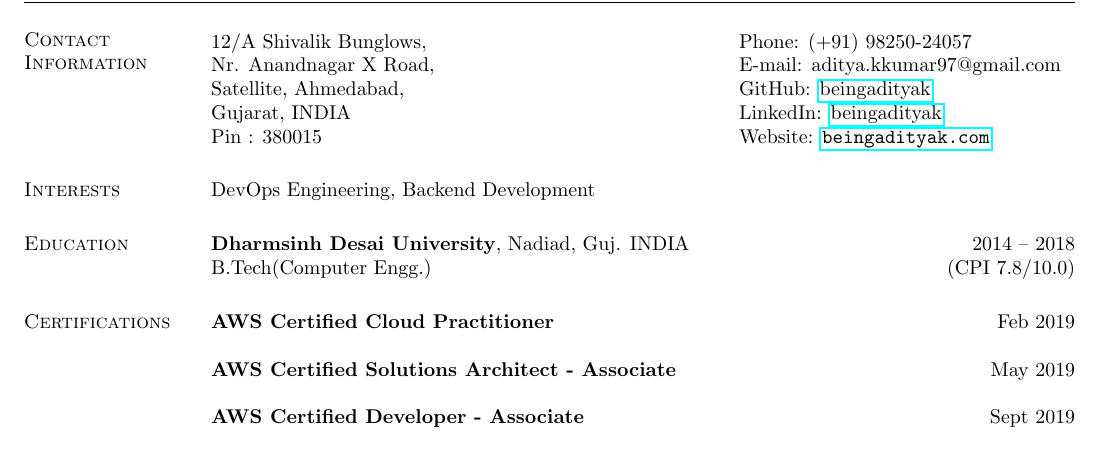
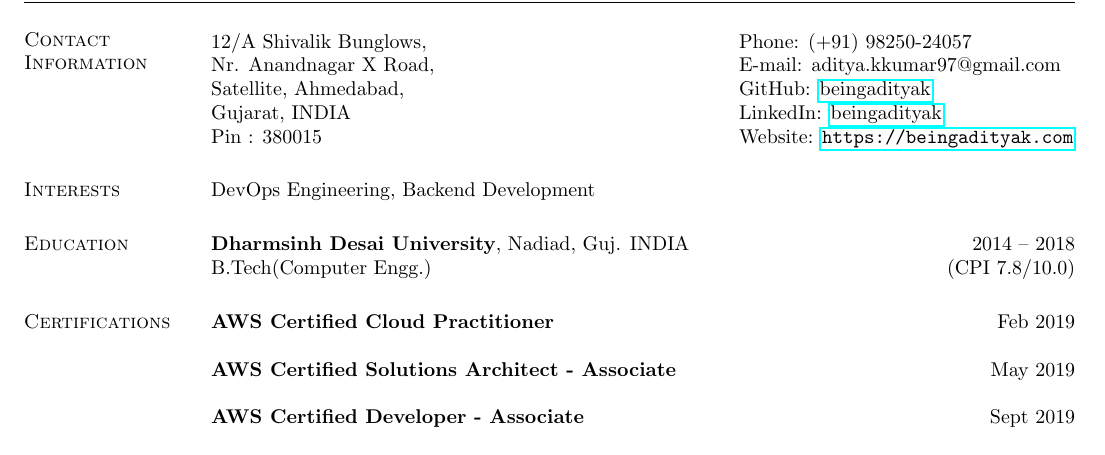
Before and after one commit to beingadityak/personal-website, a LaTeX CV (Resume_Latex/resume.tex): part of page 1 of 2, cut so that both start at the same text. Compiled offline with pdfLaTeX.

Commit message:
Updates to URL

```diff
--- a/Resume_Latex/resume.tex
+++ b/Resume_Latex/resume.tex
@@ -40,7 +40,7 @@
 Nr. Anandnagar X Road,  & {E-mail:}  aditya.kkumar97@gmail.com\\
 Satellite, Ahmedabad,  & {GitHub:} \href{https://github.com/beingadityak}{beingadityak}\\
 Gujarat, INDIA  & {LinkedIn:} \href{https://www.linkedin.com/in/beingadityak}{beingadityak}\\
-Pin : 380015 & {Website:} \url{beingadityak.com}
+Pin : 380015 & {Website:} \url{https://beingadityak.com}
 \end{tabular}
 
 
```
